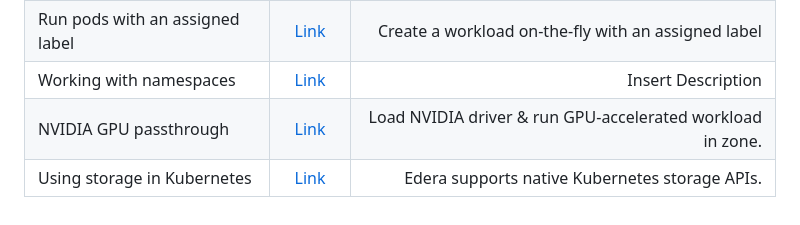
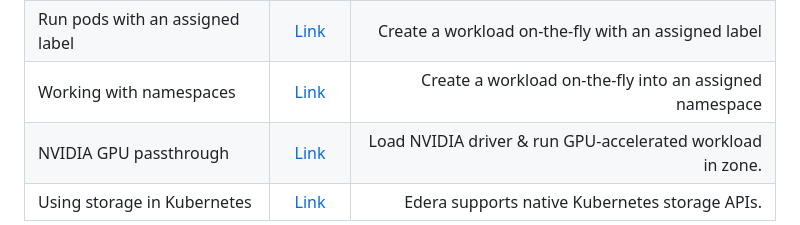
Before and after one commit to ndouglas-edera/my-webernetes-demo, a Markdown page: README.md, the part around the change. Drawn GitHub-style.

```diff
--- a/README.md
+++ b/README.md
@@ -14,7 +14,7 @@ This project is a port of a specific subset of the Kubernetes project to make it
 | :---------------- | :------: | ----: |
 | Assign pods to a specific node | [Link](https://github.com/ndouglas-edera/my-webernetes-demo#assign-pods-to-a-specific-node) | Load the Edera RuntimeClass and assign it to a specific node |
 | Run pods with an assigned label | [Link](https://github.com/ndouglas-edera/my-webernetes-demo#run-pods-with-an-assigned-label) | Create a workload on-the-fly with an assigned label |
-| Working with namespaces | [Link](https://github.com/ndouglas-edera/my-webernetes-demo#working-with-namespaces) | Insert Description |
+| Working with namespaces | [Link](https://github.com/ndouglas-edera/my-webernetes-demo#working-with-namespaces) | Create a workload on-the-fly into an assigned namespace  |
 | NVIDIA GPU passthrough |  [Link](https://github.com/ndouglas-edera/my-webernetes-demo#nvidia-gpu-passthrough-to-an-edera-zone)   | Load NVIDIA driver & run GPU-accelerated workload in zone. |
 | Using storage in Kubernetes |  [Link](https://github.com/ndouglas-edera/my-webernetes-demo#using-storage-in-kubernetes)   | Edera supports native Kubernetes storage APIs. |
 
```
